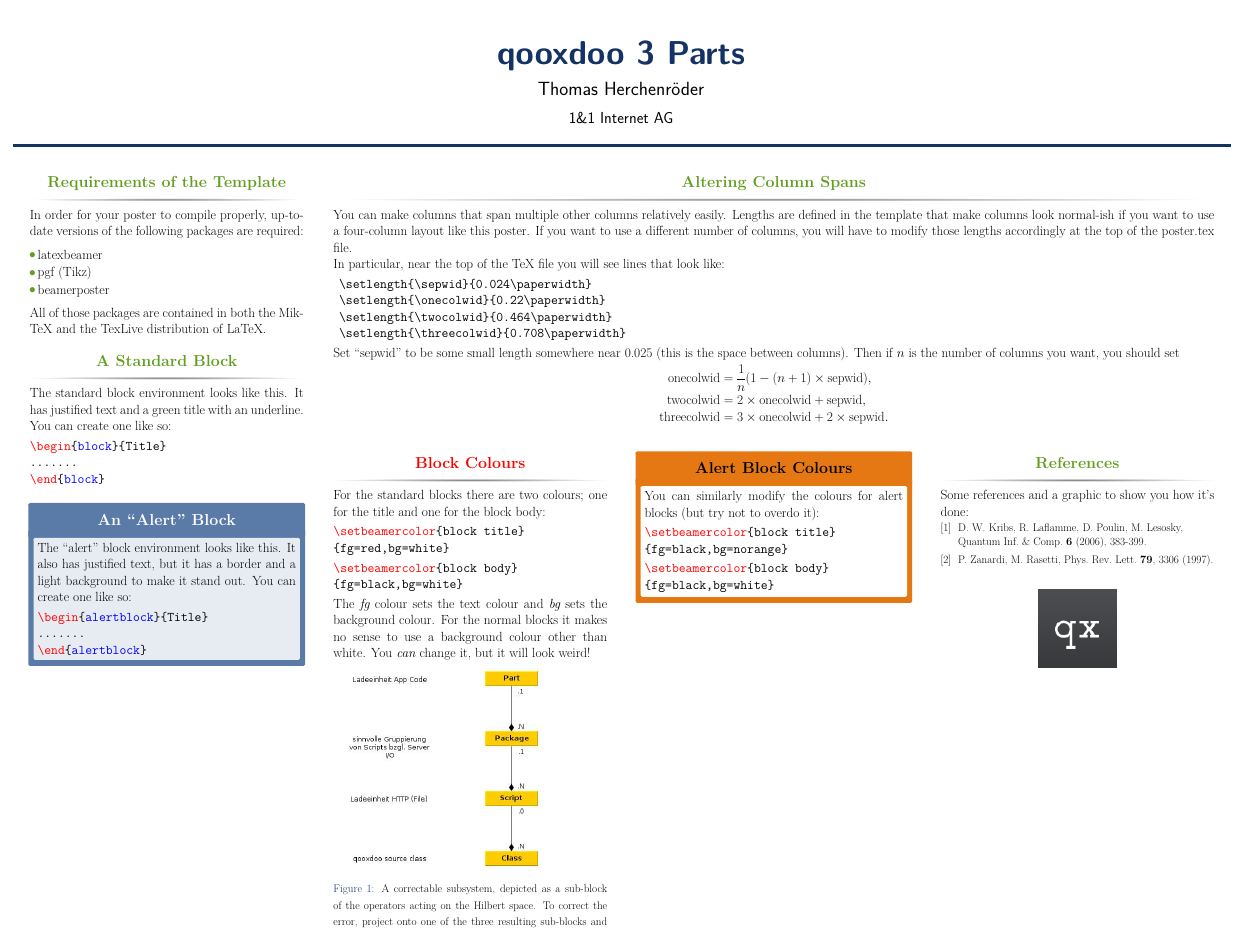
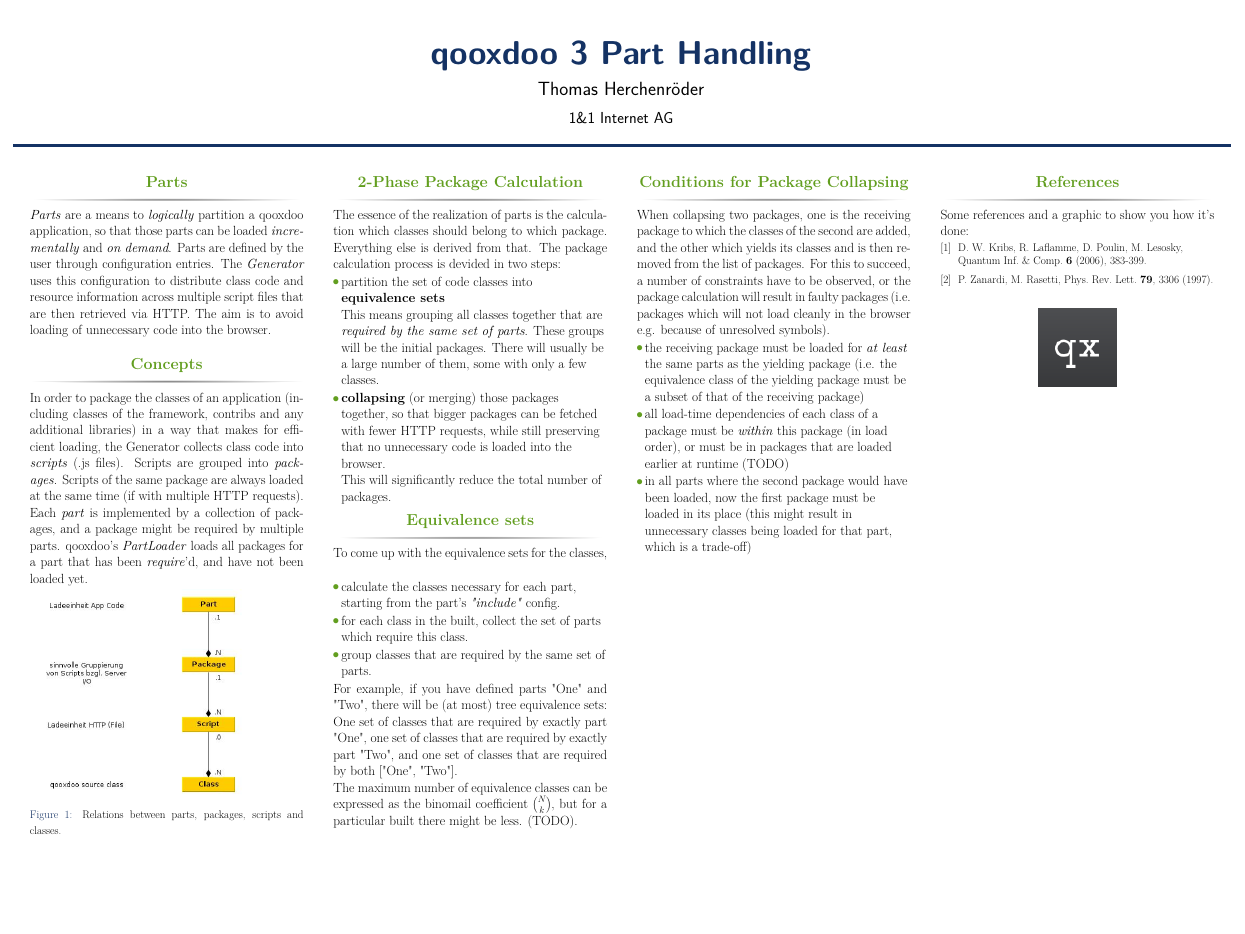
Before and after one commit to thron7/qxparts-poster, a LaTeX poster (qx_parts_poster.tex): the whole page. Compiled offline with pdfLaTeX.

Commit message:
more text, 4-column layout

```diff
--- a/qx_parts_poster.tex
+++ b/qx_parts_poster.tex
@@ -59,7 +59,7 @@
 % Name and authors of poster/paper/research
 %-----------------------------------------------------------
 
-\title{qooxdoo 3 Parts}
+\title{qooxdoo 3 Part Handling}
 \author{Thomas Herchenr\"oder}
 \institute{1\&1 Internet AG}
 
@@ -72,96 +72,110 @@
   \begin{columns}[t]												% the [t] option aligns the column's content at the top
     \begin{column}{\sepwid}\end{column}			% empty spacer column
     \begin{column}{\onecolwid}
-      \begin{block}{Requirements of the Template}
-        In order for your poster to compile properly, up-to-date versions of the following packages are required:
-        \vskip1ex
-        \begin{itemize}
-          \item latexbeamer
-          \item pgf (Tikz)
-          \item beamerposter
-        \end{itemize}
-        \vskip1ex
-        All of those packages are contained in both the MikTeX and the TexLive distribution of LaTeX.
+      \begin{block}{Parts}
+        \textit{Parts} are a means to \textit{logically} partition a qooxdoo
+        application, so that those parts can be loaded \textit{incrementally}
+        and \textit{on demand}. Parts are defined by the user through
+        configuration entries. The \textit{Generator} uses this configuration to
+        distribute class code and resource information across multiple script
+        files that are then retrieved via HTTP. The aim is to avoid loading
+        of unnecessary code into the browser.
       \end{block}
       \vskip2ex
-      \begin{block}{A Standard Block}
-        The standard block environment looks like this. It has justified text and a green title with an underline. You can create one like so:
-        \begin{semiverbatim}
-          {\color{red}\\begin}\{{\color{blue}block}\}\{Title\}\newline
-          \hskip1ex.......\newline
-          {\color{red}\\end}\{{\color{blue}block}\}
-        \end{semiverbatim}
-      \end{block}
-      \vskip2ex
-      \begin{alertblock}{An ``Alert'' Block}
-        The ``alert'' block environment looks like this. It also has justified text, but it has a border and a light background to make it stand out. You can create one like so:
-        \begin{semiverbatim}
-          {\color{red}\\begin}\{{\color{blue}alertblock}\}\{Title\}\newline
-          \hskip1ex.......\newline
-          {\color{red}\\end}\{{\color{blue}alertblock}\}
-        \end{semiverbatim}
-      \end{alertblock}
-    \end{column}
-
-    \begin{column}{\sepwid}\end{column}			% empty spacer column
-    \begin{column}{\threecolwid}					  % create a three-column-wide column and then we will split it up later
-      \begin{block}{Altering Column Spans}
-        You can make columns that span multiple other columns relatively easily. Lengths are defined in the template that make columns look normal-ish if you want to use a four-column layout like this poster. If you want to use a different number of columns, you will have to modify those lengths accordingly at the top of the poster.tex file.
-
-        In particular, near the top of the TeX file you will see lines that look like:
-        \begin{semiverbatim}
-          \hskip1ex\\setlength\{\\sepwid\}\{0.024\\paperwidth\}
-
-          \hskip1ex\\setlength\{\\onecolwid\}\{0.22\\paperwidth\}
-
-          \hskip1ex\\setlength\{\\twocolwid\}\{0.464\\paperwidth\}
-
-          \hskip1ex\\setlength\{\\threecolwid\}\{0.708\\paperwidth\}
-        \end{semiverbatim}
-
-        Set ``sepwid'' to be some small length somewhere near 0.025 (this is the space between columns). Then if $n$ is the number of columns you want, you should set
-        \begin{align*}
-          \text{onecolwid} & = \frac{1}{n}(1-(n+1)\times\text{sepwid}), \\
-          \text{twocolwid} & = 2\times\text{onecolwid} + \text{sepwid}, \\
-          \text{threecolwid} & = 3\times\text{onecolwid} + 2\times\text{sepwid}.
-        \end{align*}
-      \end{block}
-      \begin{columns}[t,totalwidth=\threecolwid]	% split up that three-column-wide column
-        \begin{column}{\onecolwid}
-          \setbeamercolor{block title}{fg=red,bg=white}%frame color
-          \setbeamercolor{block body}{fg=black,bg=white}%body color
-          \begin{block}{Block Colours}
-            For the standard blocks there are two colours; one for the title and one for the block body:\\
-            \begin{semiverbatim}
-              {\color{red}\\setbeamercolor}\{block title\}\newline \{fg=red,bg=white\}
-            \end{semiverbatim}
-            \begin{semiverbatim}
-              {\color{red}\\setbeamercolor}\{block  body\}\newline \{fg=black,bg=white\}
-            \end{semiverbatim}
-            The \emph{fg} colour sets the text colour and \emph{bg} sets the background colour.
-            For the normal blocks it makes no sense to use a background colour other than white. You \emph{can} change it, but it will look weird!
+      \begin{block}{Concepts}
+        In order to package the classes of an application (including classes of
+        the framework, contribs and any additional libraries) in a way that
+        makes for efficient loading, the Generator collects class code into
+        \textit{scripts} (.js files). Scripts are grouped into
+        \textit{packages}. Scripts of the same package are always loaded
+        at the same time (if with multiple HTTP requests). Each \textit{part} is
+        implemented by a collection of packages, and a package might be required
+        by multiple parts. qooxdoo's \textit{PartLoader} loads all packages for
+        a part that has been \textit{require}'d, and have not been loaded yet.
         \begin{figure}
           \begin{center}
             \includegraphics[width=10in]{g_relations.jpg} \\
-                \caption{A correctable subsystem, depicted as a sub-block of the operators acting on the Hilbert space. To correct the error, project onto one of the three resulting sub-blocks and then conjugate by a unitary.}
+            \caption{Relations between parts, packages, scripts and classes.}
             \label{fig:corrSubsys}
           \end{center}
         \end{figure}
       \end{block}
+      \vskip2ex
     \end{column}
+
+    \begin{column}{\sepwid}\end{column}			% empty spacer column
     \begin{column}{\onecolwid}
-          \setbeamercolor{block alerted title}{fg=black,bg=norange}	% frame color
-          \setbeamercolor{block alerted body}{fg=black,bg=white}		% body color
-          \begin{alertblock}{Alert Block Colours}
-            You can similarly modify the colours for alert blocks (but try not to overdo it):\\
-            \begin{semiverbatim}
-              {\color{red}\\setbeamercolor}\{block title\}\newline \{fg=black,bg=norange\}
-            \end{semiverbatim}
-            \begin{semiverbatim}
-              {\color{red}\\setbeamercolor}\{block  body\}\newline \{fg=black,bg=white\}
-            \end{semiverbatim}
-          \end{alertblock}
+      \begin{block}{2-Phase Package Calculation}
+        The essence of the realization of parts is the calculation which classes should
+        belong to which package. Everything else is derived from that. The
+        package calculation process is devided in two steps:
+        \begin{itemize}
+          \item partition the set of code classes into \textbf{equivalence
+            sets} \\
+            This means grouping all classes together that are \textit{required by the
+            same set of parts}. These groups will be the initial packages. There
+            will usually be a large number of them, some with only a few classes.
+          \item \textbf{collapsing} (or merging) those packages together, so
+            that bigger packages can be fetched with fewer HTTP requests,
+            while still preserving that no unnecessary code is loaded into the
+            browser.\\
+            This will significantly reduce the total number of packages.
+        \end{itemize}
+      \end{block}
+
+      \begin{block}{Equivalence sets}
+        To come up with the equivalence sets for the classes,
+        \begin{itemize}
+          \item calculate the classes necessary for each part, starting from the
+            part's \textit{"include"} config.
+          \item for each class in the built, collect the set of parts which
+            require this class.
+          \item group classes that are required by the same set of parts.
+        \end{itemize}
+        For example, if you have defined parts "One" and "Two", there will be
+        (at most) tree equivalence sets: One set of classes that are required by
+        exactly part "One", one set of classes that are required by exactly part
+        "Two", and one set of classes that are required by both ["One", "Two"].
+
+        The maximum number of equivalence classes can be expressed as the
+        binomail coefficient ${ {N}\choose{k}}$, but for a particular built
+        there might be less.
+        (TODO).
+      \end{block}
+
     \end{column}
+
+    % column 3
+
+    \begin{column}{\sepwid}\end{column}			% empty spacer column
+    \begin{column}{\onecolwid}
+      \begin{block}{Conditions for Package Collapsing}
+        When collapsing two packages, one is the receiving package to which the
+        classes of the second are added, and the other which yields its classes
+        and is then removed from the list of packages. For this to succeed, a
+        number of constraints have to be observed, or the package calculation
+        will result in faulty packages (i.e. packages which will not load
+        cleanly in the browser e.g. because of unresolved symbols).
+        \begin{itemize}
+          \item the receiving package must be loaded for \textit{at least} the
+            same parts as the yielding package (i.e. the equivalence class of
+            the yielding package must be a subset of that of the receiving
+            package)
+          \item all load-time dependencies of each class of a package must be
+            \textit{within} this package (in load order), or must be in packages
+            that are loaded earlier at runtime (TODO)
+          \item in all parts where the second package would have been loaded,
+            now the first package must be loaded in its place (this might result
+            in unnecessary classes being loaded for that part, which is a
+            trade-off)
+        \end{itemize}
+      \end{block}
+
+    \end{column}
+
+    % column 4
+
+    \begin{column}{\sepwid}\end{column}			% empty spacer column
     \begin{column}{\onecolwid}
       \begin{block}{References}
         Some references and a graphic to show you how it's done:
@@ -176,10 +190,7 @@
         \end{center}
       \end{block}
     \end{column}
-      \end{columns}
-      \vskip2.5ex
-    \end{column}
-  \begin{column}{\sepwid}\end{column}			% empty spacer column
+
   \end{columns}
 \end{frame}
 \end{document}
```
Also changed, not shown: qx_parts_poster.pdf. Lines whose indentation alone changed are shown as unchanged.
